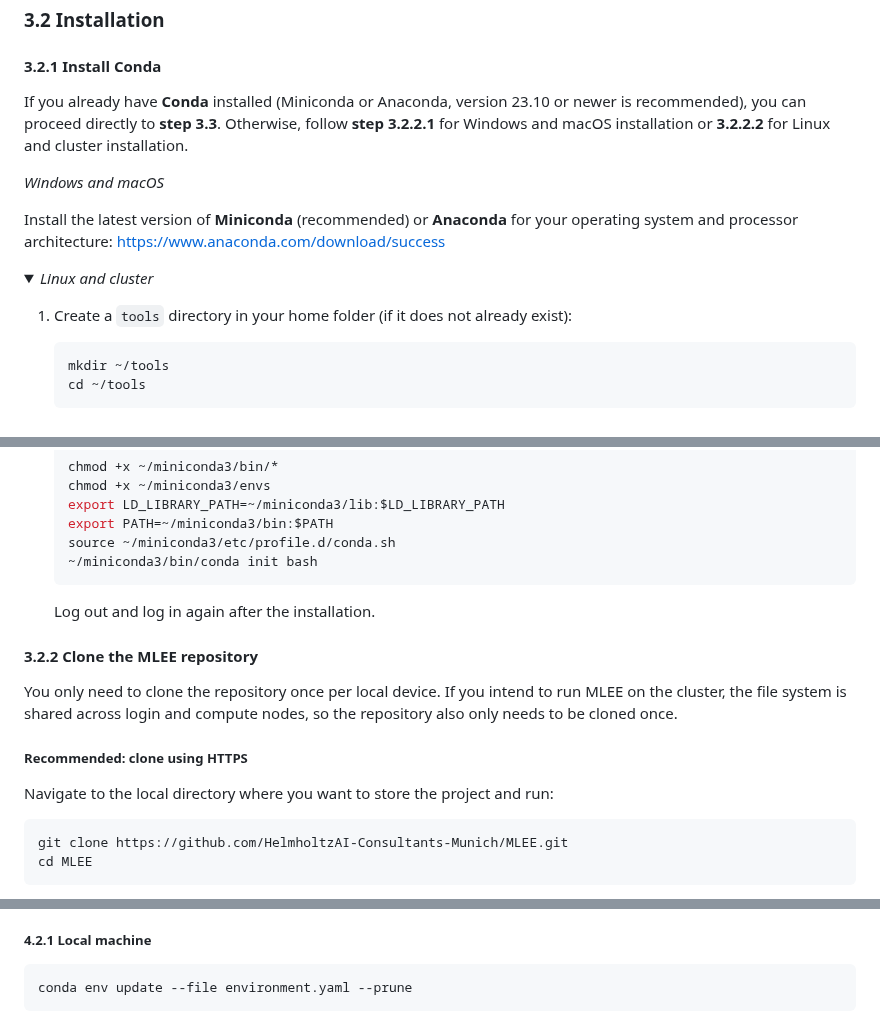
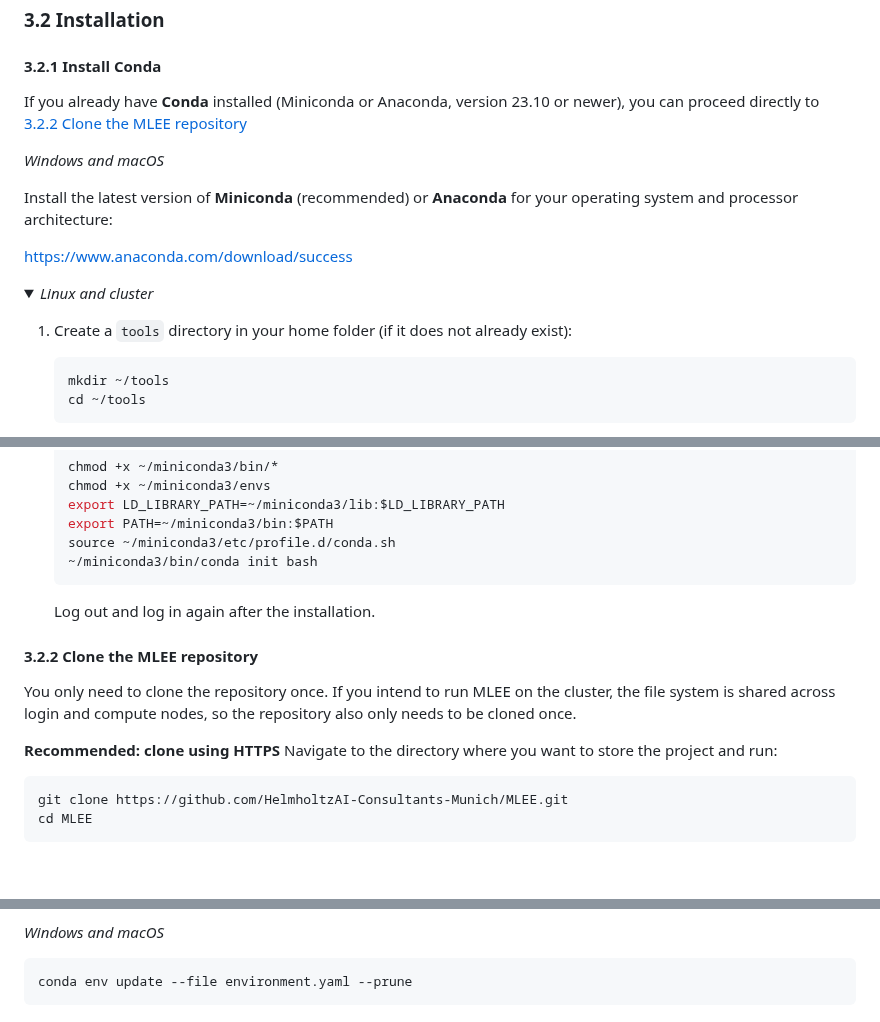
Before and after one commit to HelmholtzAI-Consultants-Munich/MLEE, a Markdown page: README.md, 3 parts joined by grey strips. Rendered like a GitHub page; folded sections open; blank space fills up the shorter version.

````diff
--- a/README.md
+++ b/README.md
@@ -53,11 +53,13 @@ Before setting up the project, ensure you have the following installed:
 
 #### 3.2.1 Install Conda
 
-If you already have **Conda** installed (Miniconda or Anaconda, version 23.10 or newer is recommended), you can proceed directly to **step 3.3**. Otherwise, follow **step 3.2.2.1** for Windows and macOS installation or **3.2.2.2** for Linux and cluster installation.
+If you already have **Conda** installed (Miniconda or Anaconda, version 23.10 or newer), you can proceed directly to [3.2.2 Clone the MLEE repository](#322-clone-the-mlee-repository)
 
 _Windows and macOS_
 
-Install the latest version of **Miniconda** (recommended) or **Anaconda** for your operating system and processor architecture: https://www.anaconda.com/download/success
+Install the latest version of **Miniconda** (recommended) or **Anaconda** for your operating system and processor architecture:
+
+https://www.anaconda.com/download/success
 
 <details>
 	<summary><em>Linux and cluster</em> </summary>
@@ -99,10 +101,10 @@ Install the latest version of **Miniconda** (recommended) or **Anaconda** for yo
 
 #### 3.2.2 Clone the MLEE repository
 
-You only need to clone the repository once per local device. If you intend to run MLEE on the cluster, the file system is shared across login and compute nodes, so the repository also only needs to be cloned once.
+You only need to clone the repository once. If you intend to run MLEE on the cluster, the file system is shared across login and compute nodes, so the repository also only needs to be cloned once.
 
-##### Recommended: clone using HTTPS
-Navigate to the local directory where you want to store the project and run:
+**Recommended: clone using HTTPS**
+Navigate to the directory where you want to store the project and run:
 
 ```bash
 git clone https://github.com/HelmholtzAI-Consultants-Munich/MLEE.git
@@ -213,7 +227,7 @@ If you chose a different environment name, replace `MLEE` with the name you spec
 
 If the environment definition has changed, update your existing environment.
 
-##### 4.2.1 Local machine <!-- is this equivalent to Mac and OS? -->
+_Windows and macOS_
 
 ```bash
 conda env update --file environment.yaml --prune
````
Also changed, not shown: other parts of README.md (+51 -29 lines).
